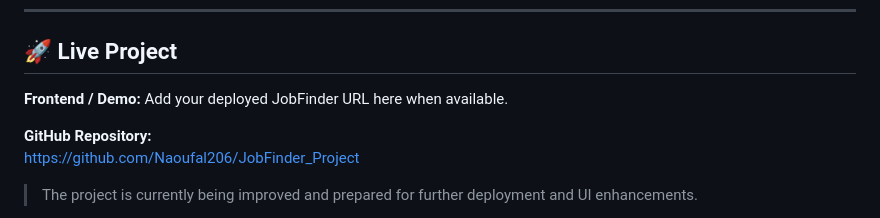
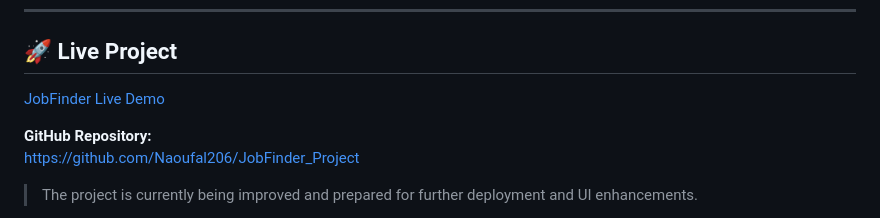
Before and after one commit to Naoufal206/JobFinder_Project, a Markdown page: README.md, the part around the change. GitHub-like rendering.

Commit message:
Update README with JobFinder live demo URL
Added live demo link for JobFinder project.

```diff
--- a/README.md
+++ b/README.md
@@ -8,7 +8,8 @@ JobFinder is a full-stack web application built to simulate a real-world recruit
 
 ## 🚀 Live Project
 
-**Frontend / Demo:** Add your deployed JobFinder URL here when available.
+
+[JobFinder Live Demo](https://jobfinder-git-main-naoufal15.vercel.app/)
 
 **GitHub Repository:**
 https://github.com/Naoufal206/JobFinder_Project
```
